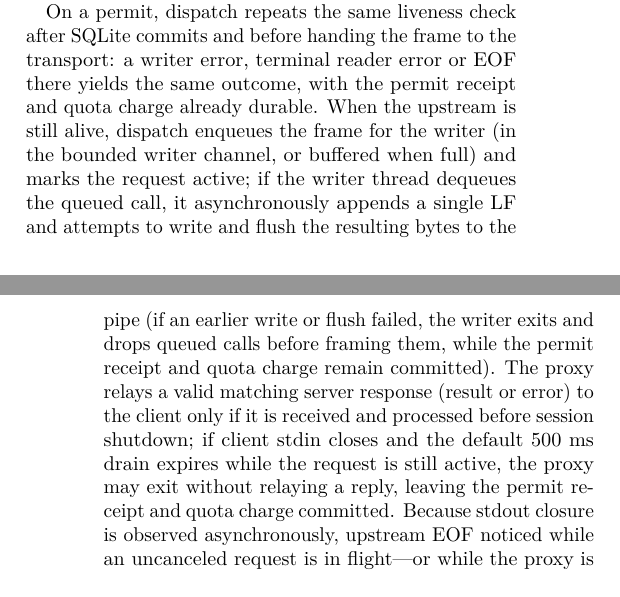
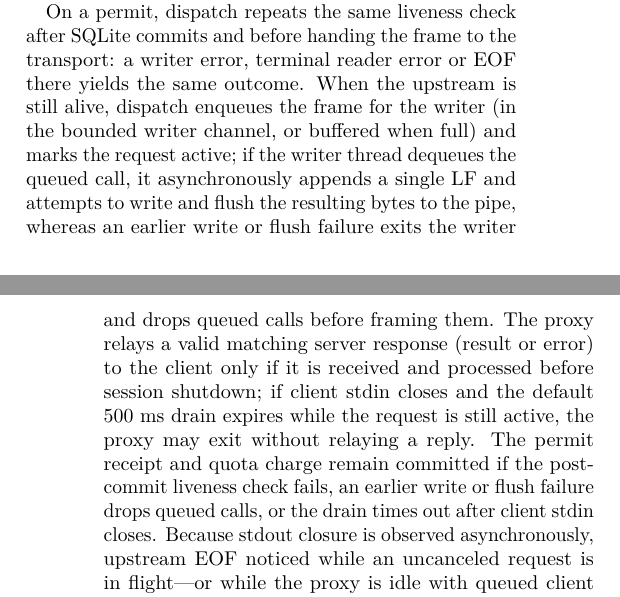
Before and after one commit to feedback-loop-ai/handfest, a LaTeX paper (docs/paper/handfest-ricardian-mandates.tex): two parts of the columns of pages 12 and 14 of 20, joined at a grey line, cut so that both start at the same text. Compiled offline with pdfLaTeX.

Commit message:
docs(paper): consolidate permit durability statement on line 663 and rebuild PDF

```diff
--- a/docs/paper/handfest-ricardian-mandates.tex
+++ b/docs/paper/handfest-ricardian-mandates.tex
@@ -660,7 +660,7 @@ The policy map is a JSON file that names, for each tool the operator is prepared
 
 Every JSON-RPC diagnostic written to client stdout ($-32600$, $-32700$, $-32001$ or $-32603$) is a send attempt: a closed client pipe propagates \texttt{BrokenPipe} on failed ledger writes, denials, unsupported methods, duplicate in-flight IDs and client parse or \code{InvalidFrame} errors, whereas terminal upstream framing errors, upstream EOF, oversized client frames and client-queue overflow discard a failed diagnostic write before ending the session with their own error (such as \texttt{UpstreamEof}). Frame validation first classifies any \texttt{tools/call} whose \texttt{params} is \texttt{null} or a scalar as \code{InvalidFrame}, whose handler attempts to send $-32600$ when reached, unless an intervening upstream EOF preempts it via the asynchronous EOF path below; either way, it leaves no receipt or quota charge. Any remaining ID-less \texttt{tools/call} notification that reaches the handler is silently dropped before sampling the clock (when the 1{,}024-frame client queue is full, the proxy instead attempts to send $-32600$ and ends the session before clock sampling or ledger access). On an admitted \texttt{tools/call} request carrying a JSON-RPC \texttt{id} (with omitted, array, or object \texttt{params}), the proxy samples its clock once (before parameter extraction, mapping and transaction acquisition) and extracts and maps the call to a request and facts. If parameter extraction fails (such as omitted or array \texttt{params}, an unknown parameter key, or a missing, non-string or empty \texttt{name} inside an admitted \texttt{params} object) or mapping fails because the tool is unknown or an argument is missing or of the wrong type, the proxy verifies chain validity at that sampled timestamp, attempts a separate denial transaction and, once it commits, attempts to send $-32001$ carrying the reason and receipt hash; if ledger persistence fails (e.g., disk full), the proxy attempts to send $-32603$ without a receipt hash and ends the session. Before evaluation, the proxy checks upstream liveness: a pending writer error ends the session without a JSON-RPC reply (taking precedence over reader failures and EOF); when instead the upstream reader has terminated, a bare CR triggers a $-32700$ send attempt, an oversized frame, invalid UTF-8 or clean stdout EOF triggers a $-32603$ send attempt, and a read I/O error ends the session without a reply. Between the two upstream-liveness checks, only this pre-evaluation check guarantees no receipt or quota charge (rejected JSON-RPC frames likewise leave neither).\par Otherwise the proxy asks the ledger to evaluate and record the call at the sampled timestamp, likewise attempting to send $-32603$ without a receipt hash and ending the session if that ledger call fails.
 
-On a permit, dispatch repeats the same liveness check after SQLite commits and before handing the frame to the transport: a writer error, terminal reader error or EOF there yields the same outcome, with the permit receipt and quota charge already durable. When the upstream is still alive, dispatch enqueues the frame for the writer (in the bounded writer channel, or buffered when full) and marks the request active; if the writer thread dequeues the queued call, it asynchronously appends a single LF and attempts to write and flush the resulting bytes to the pipe (if an earlier write or flush failed, the writer exits and drops queued calls before framing them, while the permit receipt and quota charge remain committed). The proxy relays a valid matching server response (result or error) to the client only if it is received and processed before session shutdown; if client stdin closes and the default 500~ms drain expires while the request is still active, the proxy may exit without relaying a reply, leaving the permit receipt and quota charge committed. Because stdout closure is observed asynchronously, upstream EOF noticed while an uncanceled request is in flight---or while the proxy is idle with queued client frames or frames awaiting writer-channel space---triggers a single $-32603$ send attempt, discards any failed write and returns \texttt{UpstreamEof}, prioritizing the active request's ID and otherwise using the ID of the first queued request or ID-bearing invalid frame (or \texttt{null}).
+On a permit, dispatch repeats the same liveness check after SQLite commits and before handing the frame to the transport: a writer error, terminal reader error or EOF there yields the same outcome. When the upstream is still alive, dispatch enqueues the frame for the writer (in the bounded writer channel, or buffered when full) and marks the request active; if the writer thread dequeues the queued call, it asynchronously appends a single LF and attempts to write and flush the resulting bytes to the pipe, whereas an earlier write or flush failure exits the writer and drops queued calls before framing them. The proxy relays a valid matching server response (result or error) to the client only if it is received and processed before session shutdown; if client stdin closes and the default 500~ms drain expires while the request is still active, the proxy may exit without relaying a reply. The permit receipt and quota charge remain committed if the post-commit liveness check fails, an earlier write or flush failure drops queued calls, or the drain times out after client stdin closes. Because stdout closure is observed asynchronously, upstream EOF noticed while an uncanceled request is in flight---or while the proxy is idle with queued client frames or frames awaiting writer-channel space---triggers a single $-32603$ send attempt, discards any failed write and returns \texttt{UpstreamEof}, prioritizing the active request's ID and otherwise using the ID of the first queued request or ID-bearing invalid frame (or \texttt{null}).
 
 By contrast, canceled requests can still await replies, and neither canceled requests nor frames already accepted by the writer channel trigger that idle EOF error on their own, so EOF is recorded silently when no active request, queued client frame or backed-up upstream write remains. On a denial the server is never contacted; after commit, the proxy attempts to send JSON-RPC error $-32001$ carrying the reason and receipt hash (if client stdout is closed, the write fails with \texttt{BrokenPipe} while the denial receipt and zero quota charge remain committed).
 
```
Also changed, not shown: docs/paper/handfest-ricardian-mandates.pdf.
